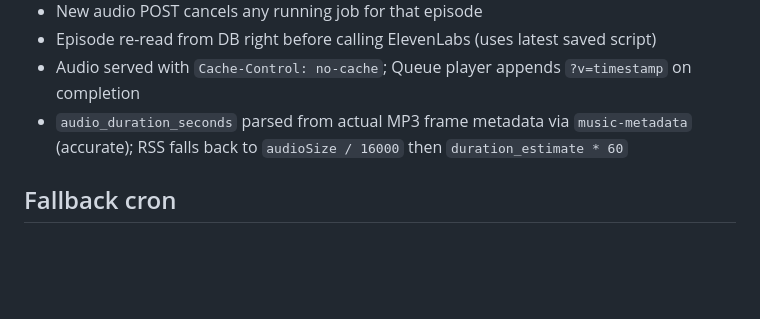
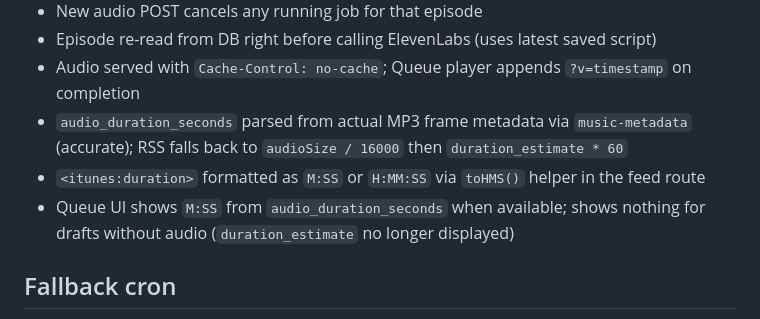
Before and after one commit to adamlevrosenzweig/course-podcast-v0, a Markdown page: CLAUDE.md, the part around the change. Rendered like a GitHub page; blank space fills up the shorter version.

Commit message:
Update CLAUDE.md: duration formatting and queue UI display notes
Co-Authored-By: Claude Sonnet 4.6 <noreply@anthropic.com>

```diff
--- a/CLAUDE.md
+++ b/CLAUDE.md
@@ -136,6 +136,8 @@ Generated titles: `Short Punchy Title · Month DD, YYYY` — auto-appended by se
 - Episode re-read from DB right before calling ElevenLabs (uses latest saved script)
 - Audio served with `Cache-Control: no-cache`; Queue player appends `?v=timestamp` on completion
 - `audio_duration_seconds` parsed from actual MP3 frame metadata via `music-metadata` (accurate); RSS falls back to `audioSize / 16000` then `duration_estimate * 60`
+- `<itunes:duration>` formatted as `M:SS` or `H:MM:SS` via `toHMS()` helper in the feed route
+- Queue UI shows `M:SS` from `audio_duration_seconds` when available; shows nothing for drafts without audio (`duration_estimate` no longer displayed)
 
 ## Fallback cron
 
```
